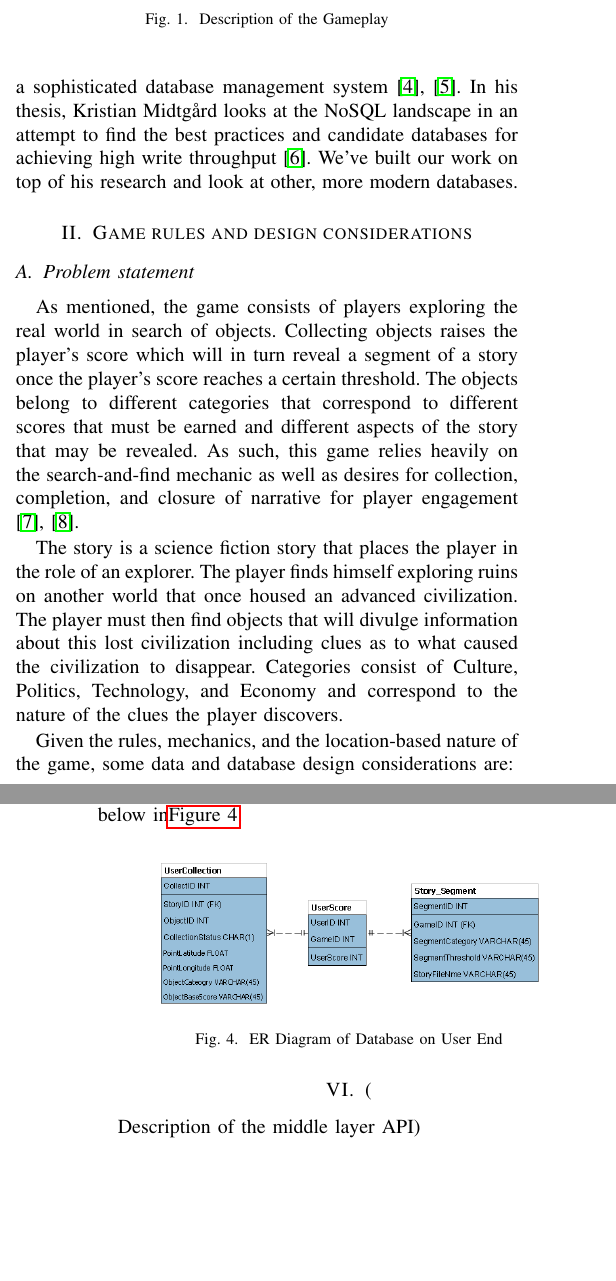
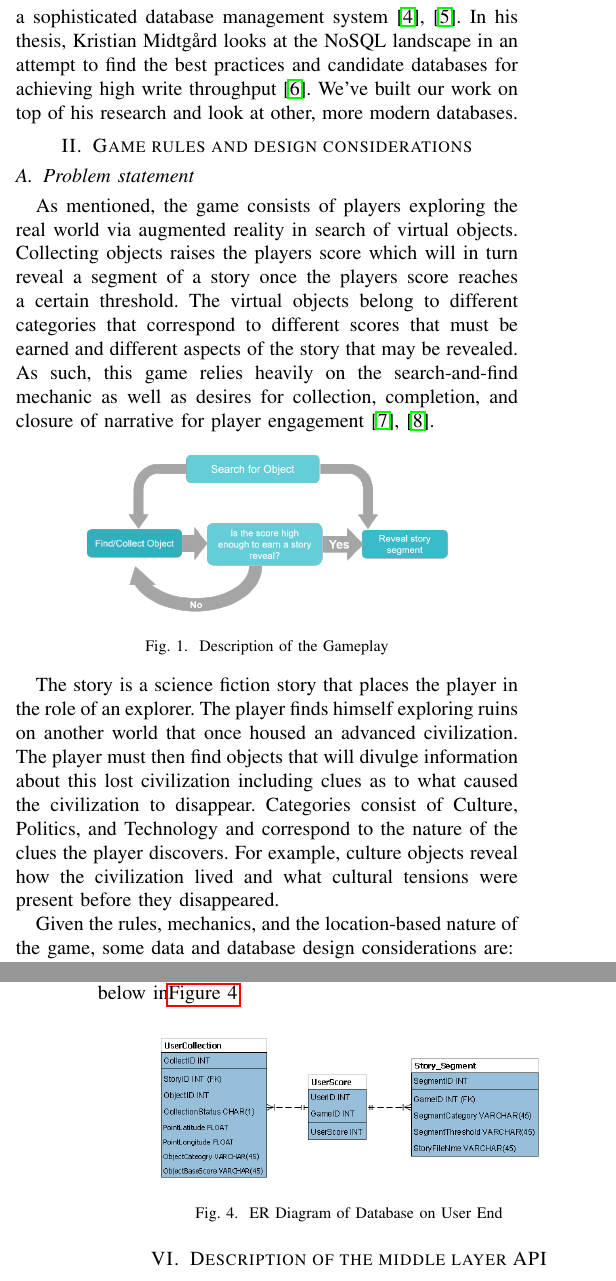
Before and after one commit to VolodymyrOrlov/MSDS7330FinalProject, a LaTeX paper (paper/MSDS7330DBMSforGeospatiallyEnabledGame - Copy.tex): two parts of the columns of pages 1 and 4 of 5, joined at a grey line, cut so that both start at the same text, the shorter picture padded with empty space. Compiled offline with pdfLaTeX; a missing font is replaced by an installed copy or a similar font; a LaTeX package or settings file that is missing is left out.

Commit message:
New Intro & Minor Changes

```diff
--- a/paper/MSDS7330DBMSforGeospatiallyEnabledGame - Copy.tex
+++ b/paper/MSDS7330DBMSforGeospatiallyEnabledGame - Copy.tex
@@ -45,16 +45,17 @@ An interesting paper by Chulmo Koo and others investigate relationship between g
 
 \section{Game rules and design considerations}
 \subsection{Problem statement}
-As mentioned, the game consists of players exploring the real world in search of objects. Collecting objects raises the player’s score which will in turn reveal a segment of a story once the player’s score reaches a certain threshold. The objects belong to different categories that correspond to different scores that must be earned and different aspects of the story that may be revealed. As such, this game relies heavily on the search-and-find mechanic as well as desires for collection, completion, and closure of narrative for player engagement \cite{game-methodology, location-based-games}.
+As mentioned, the game consists of players exploring the real world via augmented reality in search of virtual objects. Collecting objects raises the players score which will in turn reveal a segment of a story once the players score reaches a certain threshold. The virtual objects belong to different categories that correspond to different scores that must be earned and different aspects of the story that may be revealed. As such, this game relies heavily on the search-and-find mechanic as well as desires for collection, completion, and closure of narrative for player engagement \cite{game-methodology, location-based-games}.
 
-The story is a science fiction story that places the player in the role of an explorer. The player finds himself exploring ruins on another world that once housed an advanced civilization. The player must then find objects that will divulge information about this lost civilization including clues as to what caused the civilization to disappear. Categories consist of Culture, Politics, Technology, and Economy and correspond to the nature of the clues the player discovers.
-
-\begin{figure}
+\begin{figure}[h]
 \centering
 \includegraphics[width=2.5in]{imgs/Gameplay.png}
 \caption{Description of the Gameplay}
 \label{Gameplay}
 \end{figure}
+
+
+The story is a science fiction story that places the player in the role of an explorer. The player finds himself exploring ruins on another world that once housed an advanced civilization. The player must then find objects that will divulge information about this lost civilization including clues as to what caused the civilization to disappear. Categories consist of Culture, Politics, and Technology and correspond to the nature of the clues the player discovers. For example, culture objects reveal how the civilization lived and what cultural tensions were present before they disappeared.
 
 Given the rules, mechanics, and the location-based nature of the game, some data and database design considerations are:
 
```
Also changed, not shown: paper/MSDS7330DBMSforGeospatiallyEnabledGame - Copy.pdf, paper/imgs/TandemPlot.png (added), paper/imgs/TandemPlot2.png (added), paper/MSDS7330DBMSforGeospatiallyEnabledGame - Copy.tex (2 more changed lines).
